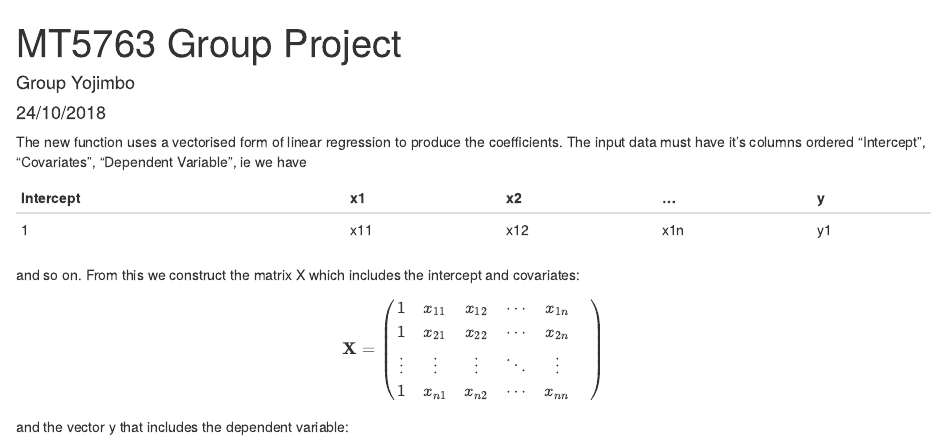
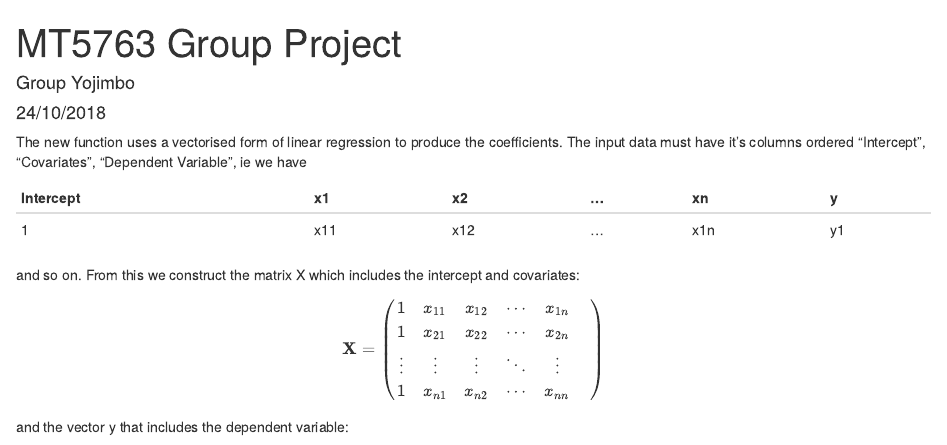
Before and after one commit to teng416/MT5763-group-project, an R Markdown document (MT5763 Group Writeup.Rmd): the page in a window 1100 px wide, from its top. Rendered offline with R 4.5, knitr and Pandoc, with nearby package versions; some code elsewhere in the file could not run offline.

Commit message:
Fixed the table showing how data should be formatted.

```diff
--- a/MT5763 Group Writeup.Rmd
+++ b/MT5763 Group Writeup.Rmd
@@ -6,9 +6,9 @@ output: html_document
 ---
 The new function uses a vectorised form of linear regression to produce the coefficients. The input data must have it's columns ordered "Intercept", "Covariates", "Dependent Variable", ie we have
 
-Intercept | x1 | x2 | ... | y
-----------|----|----|-----|---
-1         | x11| x12| x1n | y1
+Intercept | x1 | x2 | ... | xn  | y
+----------|----|----|-----|-----|----
+1         | x11| x12| ... | x1n | y1
 
 and so on. From this we construct the matrix X which includes the intercept and covariates:
 
```
